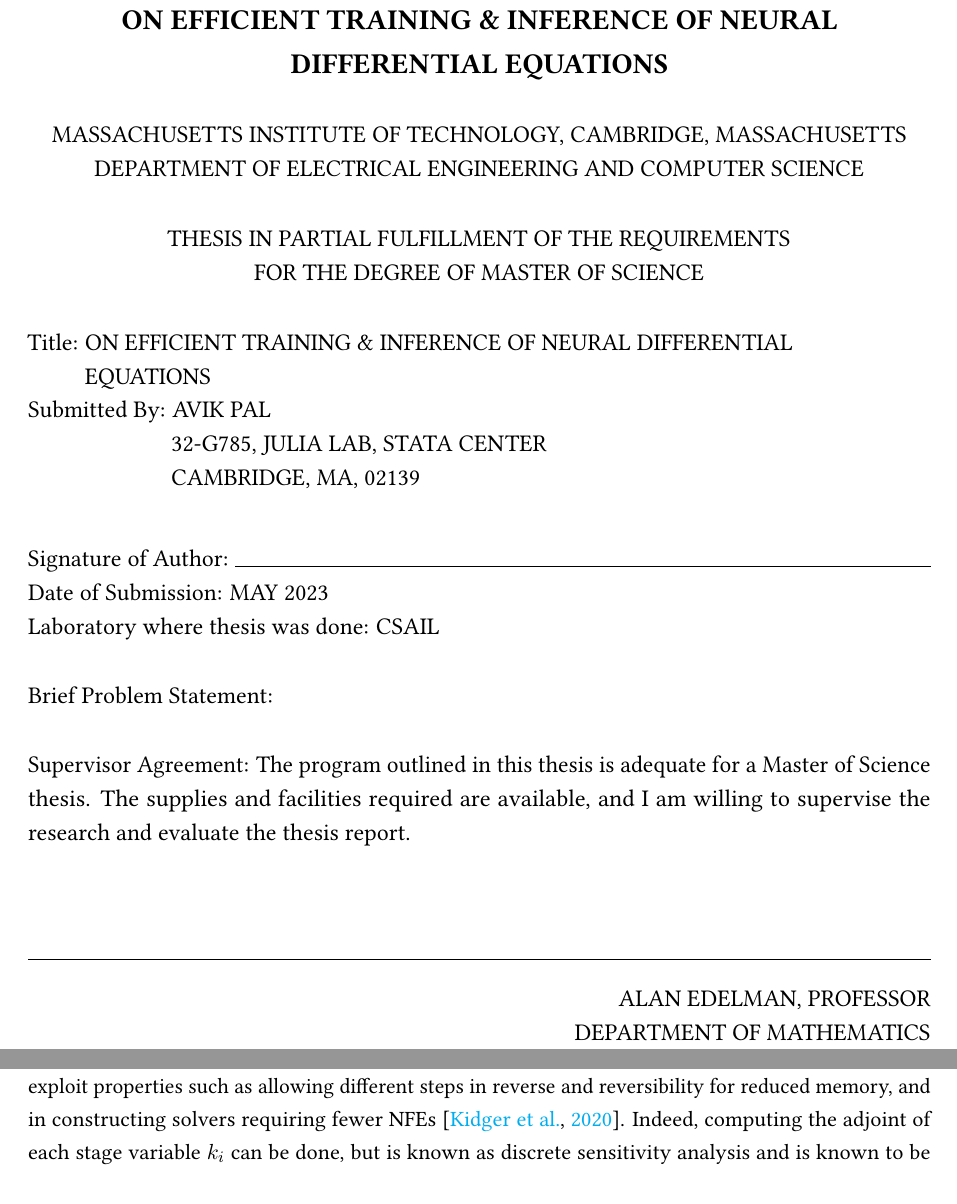
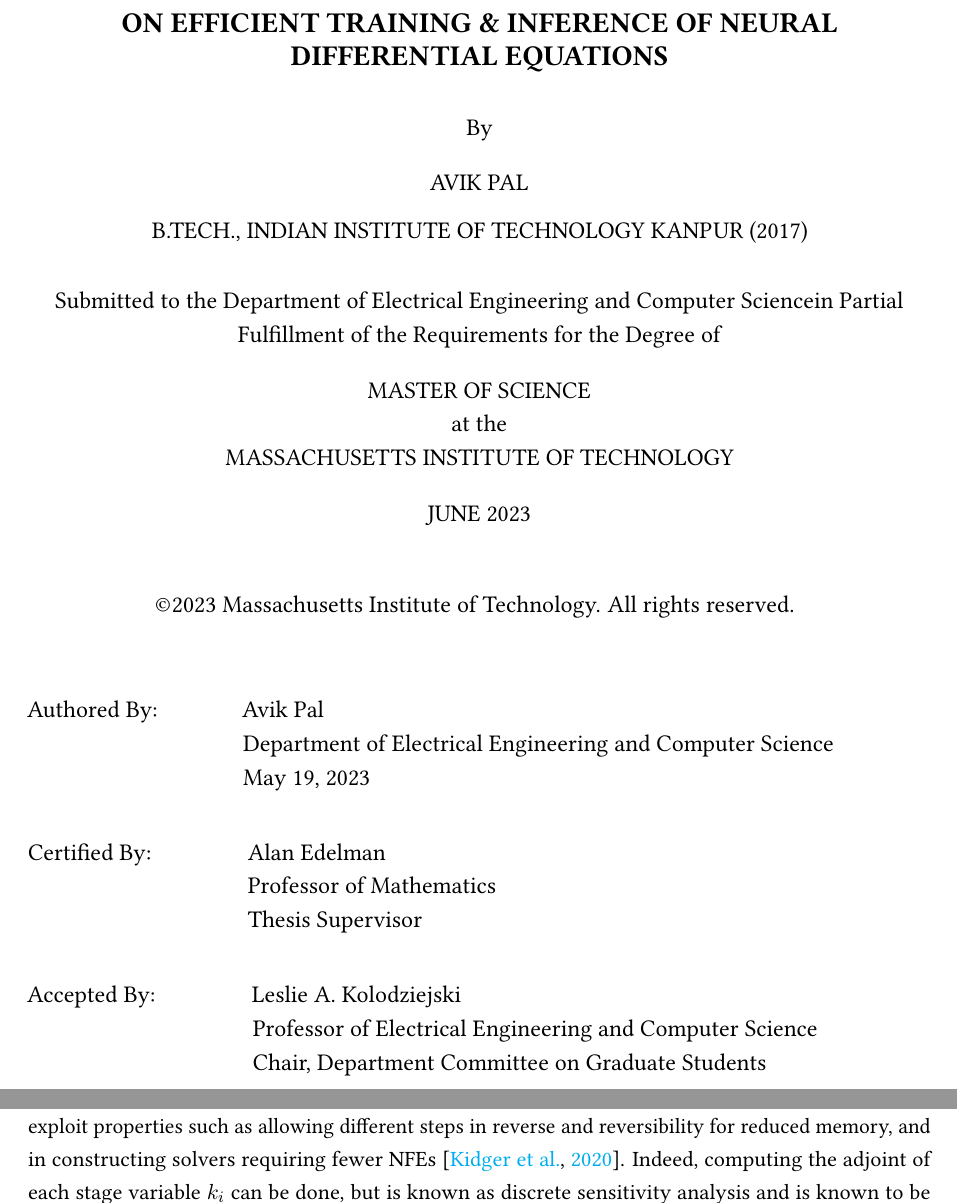
Before and after one commit to avik-pal/smthesis, a LaTeX thesis (tex/thesis.tex, which reads common/thesis.cls): two parts of pages 1 and 25 of 38, joined at a grey line, cut so that both start at the same text. Compiled offline with pdfLaTeX.

Commit message:
Fix the cover page

```diff
--- a/common/thesis.cls
+++ b/common/thesis.cls
@@ -520,12 +520,22 @@
 		\Large{\bf{\SgIntMakeUpperCase{\SgIntTitle}}}\\
 		\vspace{0.25in}
-		\large{\SgIntMakeUpperCase{\SgIntUniversity}}\\
-		\large{\SgIntMakeUpperCase{\SgIntDepartment}}\\
+		\large{By}\\
+		\vspace{0.15in}
+		\large{\SgIntMakeUpperCase{\SgIntAuthor}}\\
+		\vspace{0.10in}
+		\large{\SgIntMakeUpperCase{B.Tech., Indian Institute of Technology Kanpur (2017)}}\\
 		\vspace{0.25in}
 
-		\large{\SgIntMakeUpperCase{Thesis in Partial Fulfillment of the Requirements}}\\
-		% 		\large{\SgIntMakeUpperCase{of the Requirements for the Degree of}}\\
-		\large{\SgIntMakeUpperCase{for the Degree of \SgIntDegree}}\\
-		\vspace{0.25in}
+		\large{Submitted to the \SgIntDepartment in Partial}\\
+		\large{Fulfillment of the Requirements for the Degree of}\\
+		\vspace{0.15in}
+		\large{\SgIntMakeUpperCase{\SgIntDegree}}\\
+		\large{at the}\\
+		\large{\SgIntMakeUpperCase{Massachusetts Institute of Technology}}\\
+		\vspace{0.15in}
+		\large{\SgIntMakeUpperCase{June 2023}}\\
+		\vspace{0.4in}
+		\large{\copyright 2023 Massachusetts Institute of Technology. All rights reserved.}
+		\vspace{0.4in}
 	\end{center}
 
@@ -540,22 +541,0 @@
-	\large{Submitted By: \SgIntMakeUpperCase{\SgIntAuthor}}\\
-	\large{\phantom{Submitted By:} \SgIntMakeUpperCase{\SgIntAddrLineOne}}\\
-	\large{\phantom{Submitted By:} \SgIntMakeUpperCase{\SgIntAddrLineTwo}}\\
-
-	\large{Signature of Author: \hrulefill}\\
-	\large{Date of Submission: \SgIntMakeUpperCase{\SgIntSubmissionDate}}\\
-	% 	\large{Expected Date of Submission: \SgIntMakeUpperCase{\SgIntCompletionDate}}\\
-	\large{Laboratory where thesis was done: \SgIntMakeUpperCase{\SgIntLab}}
-	\vspace{0.15in}
-
-	\large{Brief Problem Statement:}
-
-	\large{\SgIntBriefProblemStatement}
-
-	\vspace{0.15in}
-
-	\large{Supervisor Agreement:}
-	The program outlined in this thesis is adequate for a \SgIntDegree{} thesis. The supplies and facilities required are available, and I am willing to supervise the research and evaluate the thesis report.
-
-	\vspace{0.5in}
-
-	\hrulefill
@@ -564,0 +545 @@
+	\vspace{0.05in}\\
@@ -565,3 +549,7 @@
+	\vspace{0.05in}\\
+	\large{Accepted By: \phantom{xxxxxxx} Leslie A. Kolodziejski}\\
+	\large{\phantom{Accepted By: xxxxxxx} Professor of Electrical Engineering and Computer Science}\\
+	\large{\phantom{Accepted By: xxxxxxx} Chair, Department Committee on Graduate Students}\\
 
 	\SgIntClearDoublePage
 }
--- a/tex/thesis.tex
+++ b/tex/thesis.tex
@@ -13,9 +13,7 @@
 \SgSetDegree{Master of Science}
 \SgSetDepartment{Department of Electrical Engineering and Computer Science}
 \SgSetUniversity{Massachusetts Institute of Technology, Cambridge, Massachusetts}
-\SgSetDeclarationDate{May 2023}
-\SgSetSubmissionDate{May 2023}
-\SgSetCompletionDate{May 2023}
+\SgSetCompletionDate{May 19, 2023}
 \SgSetLab{CSAIL}
 \SgSetAddrLineOne{32-G785, Julia Lab, Stata Center}
 \SgSetAddrLineTwo{Cambridge, MA, 02139}
```
Also changed, not shown: common/thesis.cls (19 more changed lines).
